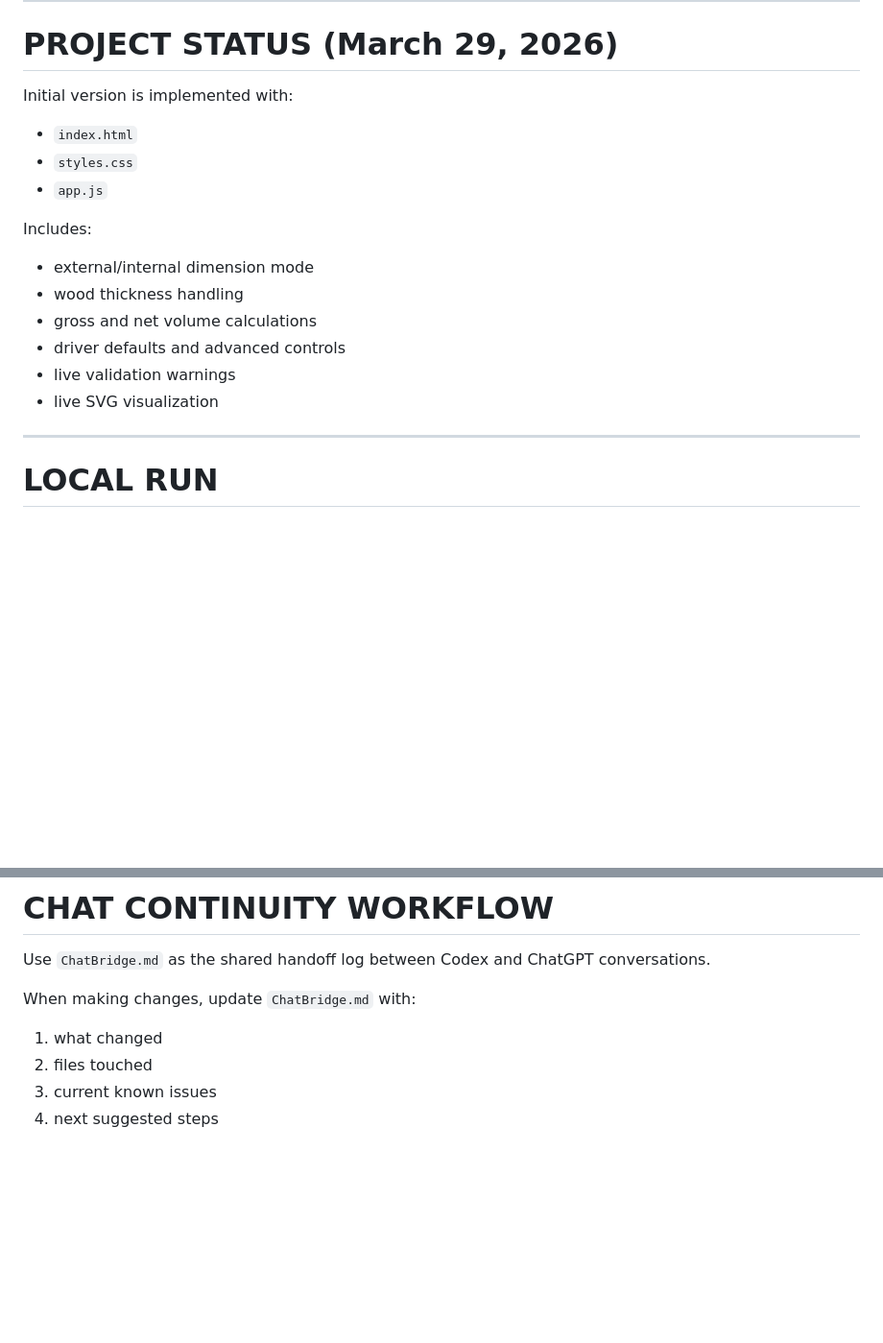
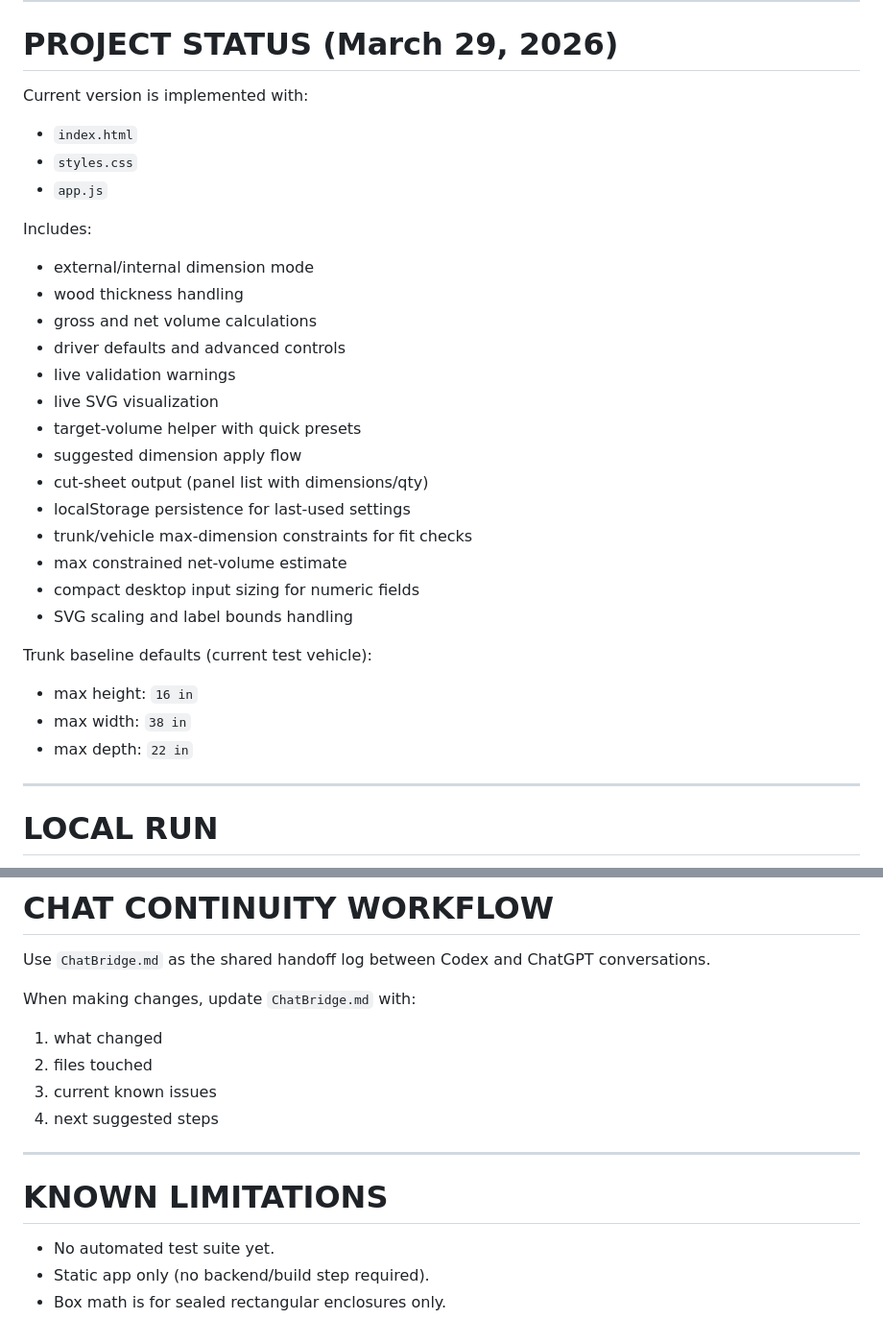
Before and after one commit to np80286/boxBuilder3000, a Markdown page: readme.md, 2 parts joined by grey strips. Shown at 96% size. Drawn GitHub-style; blank space fills up the shorter version.

Commit message:
Update README and ChatBridge with latest project state

```diff
--- a/readme.md
+++ b/readme.md
@@ -327,7 +327,7 @@ Do not ask questions. Make reasonable assumptions where needed.
 
 # PROJECT STATUS (March 29, 2026)
 
-Initial version is implemented with:
+Current version is implemented with:
 
 - `index.html`
 - `styles.css`
@@ -341,6 +341,20 @@ Includes:
 - driver defaults and advanced controls
 - live validation warnings
 - live SVG visualization
+- target-volume helper with quick presets
+- suggested dimension apply flow
+- cut-sheet output (panel list with dimensions/qty)
+- localStorage persistence for last-used settings
+- trunk/vehicle max-dimension constraints for fit checks
+- max constrained net-volume estimate
+- compact desktop input sizing for numeric fields
+- SVG scaling and label bounds handling
+
+Trunk baseline defaults (current test vehicle):
+
+- max height: `16 in`
+- max width: `38 in`
+- max depth: `22 in`
 
 ---
 
@@ -368,3 +382,11 @@ When making changes, update `ChatBridge.md` with:
 2. files touched
 3. current known issues
 4. next suggested steps
+
+---
+
+# KNOWN LIMITATIONS
+
+- No automated test suite yet.
+- Static app only (no backend/build step required).
+- Box math is for sealed rectangular enclosures only.
```
Also changed, not shown: ChatBridge.md (+5 -0 lines).
